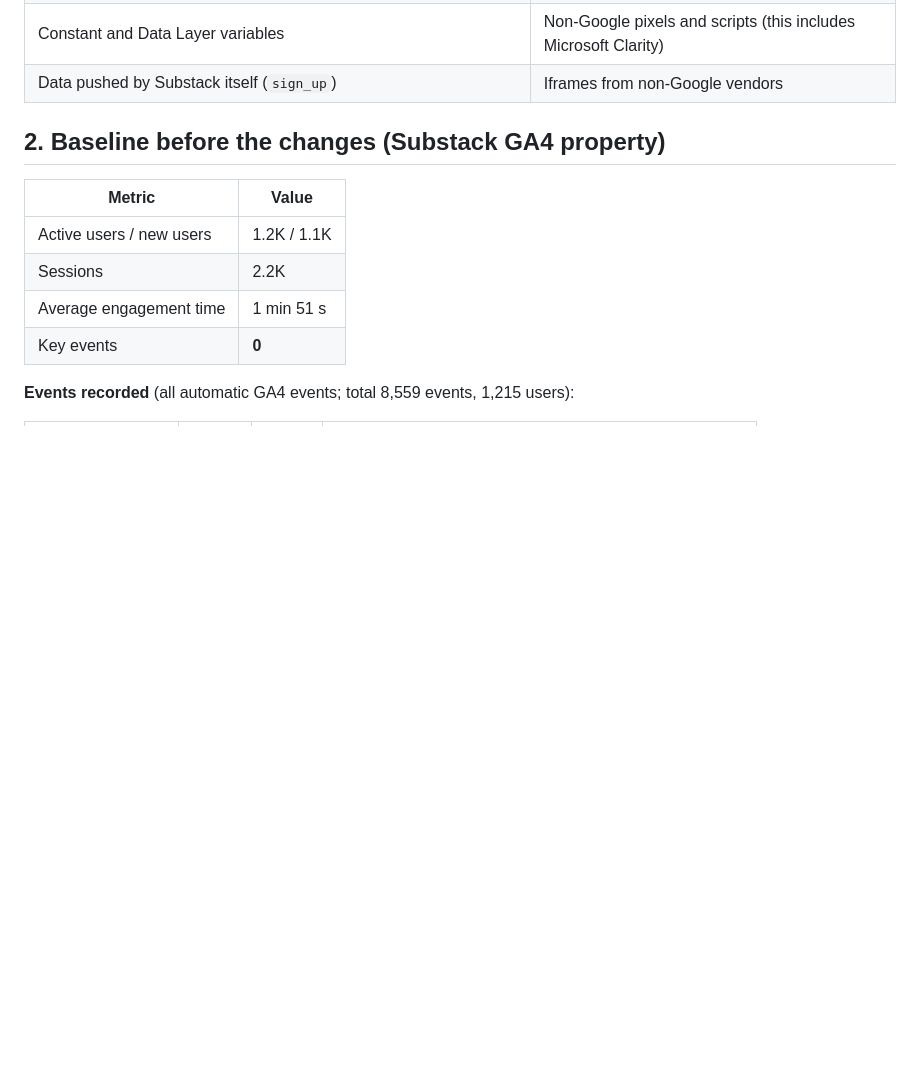
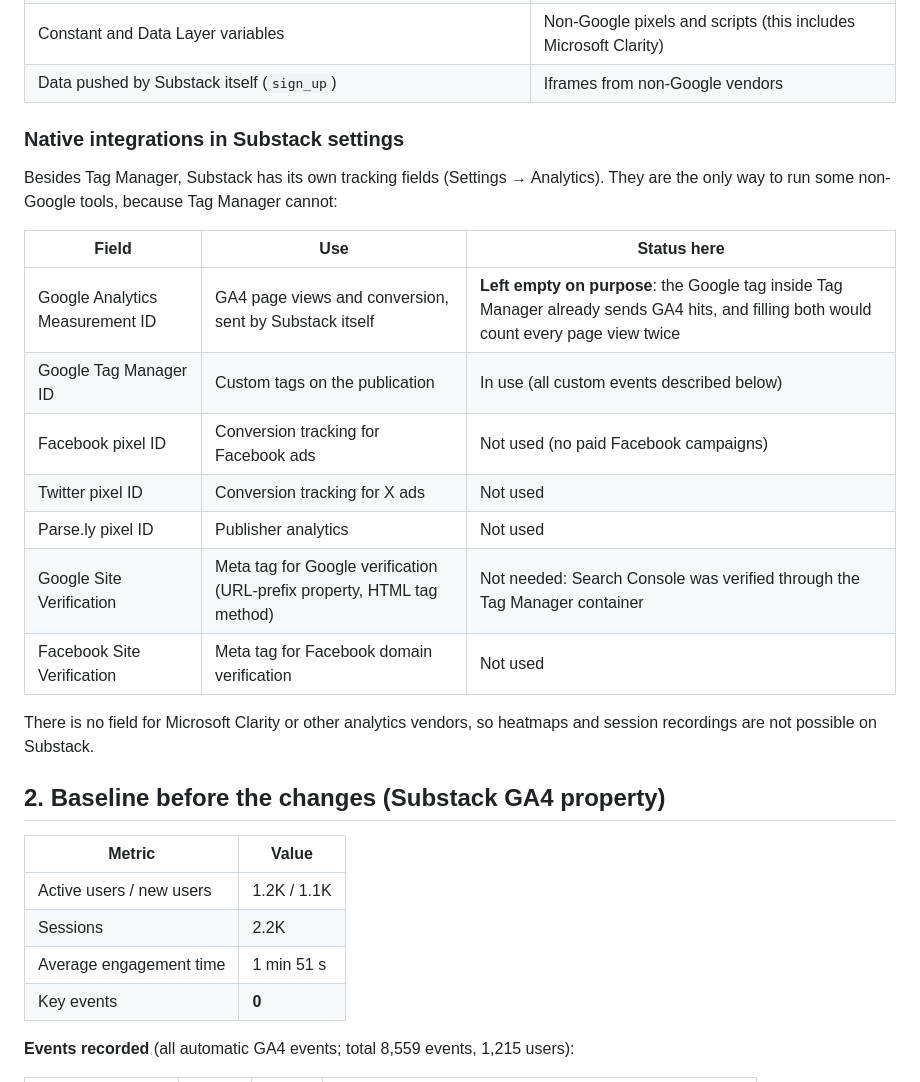
Before and after one commit to tuhoang3112/zoe-learning-library, a Markdown page: docs/tracking-audit.md, the part around the change. Drawn GitHub-style; blank space fills up the shorter version.

```diff
--- a/docs/tracking-audit.md
+++ b/docs/tracking-audit.md
@@ -33,6 +33,22 @@ gtm.blocklist: ["customPixels", "customScripts", "html", "nonGooglePixels",
 | Built-in triggers (click, scroll depth, timer, element visibility, custom event, history change) | Custom JavaScript variables |
 | Constant and Data Layer variables | Non-Google pixels and scripts (this includes Microsoft Clarity) |
 | Data pushed by Substack itself (`sign_up`) | Iframes from non-Google vendors |
+
+### Native integrations in Substack settings
+
+Besides Tag Manager, Substack has its own tracking fields (Settings → Analytics). They are the only way to run some non-Google tools, because Tag Manager cannot:
+
+| Field | Use | Status here |
+|---|---|---|
+| Google Analytics Measurement ID | GA4 page views and conversion, sent by Substack itself | **Left empty on purpose**: the Google tag inside Tag Manager already sends GA4 hits, and filling both would count every page view twice |
+| Google Tag Manager ID | Custom tags on the publication | In use (all custom events described below) |
+| Facebook pixel ID | Conversion tracking for Facebook ads | Not used (no paid Facebook campaigns) |
+| Twitter pixel ID | Conversion tracking for X ads | Not used |
+| Parse.ly pixel ID | Publisher analytics | Not used |
+| Google Site Verification | Meta tag for Google verification (URL-prefix property, HTML tag method) | Not needed: Search Console was verified through the Tag Manager container |
+| Facebook Site Verification | Meta tag for Facebook domain verification | Not used |
+
+There is no field for Microsoft Clarity or other analytics vendors, so heatmaps and session recordings are not possible on Substack.
 
 ## 2. Baseline before the changes (Substack GA4 property)
 
```
Also changed, not shown: README.md (+1 -1 lines).
